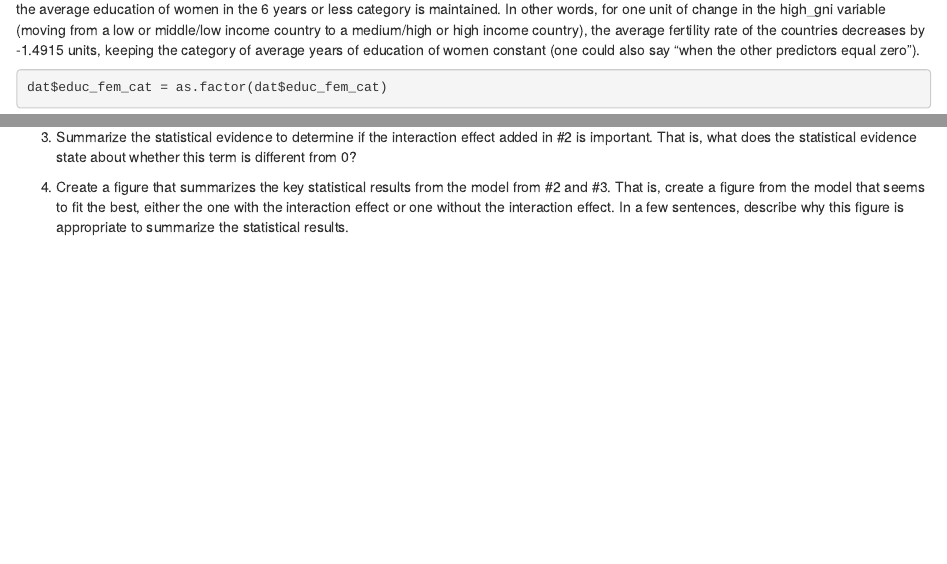
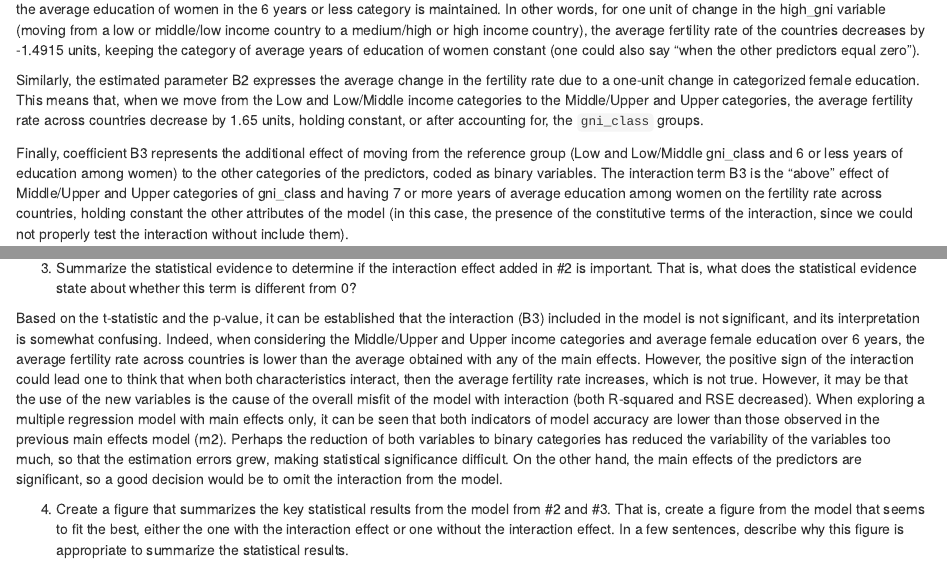
Before and after one commit to Bladimir-PF/First-example, an R Markdown document (ISM Assignment 4.Rmd): the page in a window 1100 px wide, from 1580 px down, and a second part further down, joined at a grey line. Rendered offline with R 4.5, knitr and Pandoc, with nearby package versions; some code elsewhere in the file could not run offline.

Commit message:
New draft

````diff
--- a/ISM Assignment 4.Rmd
+++ b/ISM Assignment 4.Rmd
@@ -70,3 +70,6 @@ summary(m3)
 
 The estimated parameter B1 can be interpreted as the average change in the fertility rate when the reference level of GNI income is changed and the average education of women in the 6 years or less category is maintained. In other words, for one unit of change in the high_gni variable (moving from a low or middle/low income country to a medium/high or high income country), the average fertility rate of the countries decreases by -1.4915 units, keeping the category of average years of education of women constant (one could also say "when the other predictors equal zero").
 
+Similarly, the estimated parameter B2 expresses the average change in the fertility rate due to a one-unit change in categorized female education. This means that, when we move from the Low and Low/Middle income categories to the Middle/Upper and Upper categories, the average fertility rate across countries decrease by 1.65 units, holding constant, or after accounting for, the `gni_class` groups.
+
+Finally, coefficient B3 represents the additional effect of moving from the reference group (Low and Low/Middle gni_class and 6 or less years of education among women) to the other categories of the predictors, coded as binary variables. The interaction term B3 is the "above" effect of Middle/Upper and Upper categories of gni_class and having 7 or more years of average education among women on the fertility rate across countries, holding constant the other attributes of the model  (in this case, the presence of the constitutive terms of the interaction, since we could not properly test the interaction without include them).
@@ -72,0 +79,7 @@ The estimated parameter B1 can be interpreted as the average change in the ferti
+3. Summarize the statistical evidence to determine if the interaction effect added in #2 is important. That is, what does the statistical evidence state about whether this term is different from 0?
+
+Based on the t-statistic and the p-value, it can be established that the interaction (B3) included in the model is not significant, and its interpretation is somewhat confusing. Indeed, when considering the Middle/Upper and Upper income categories and average female education over 6 years, the average fertility rate across countries is lower than the average obtained with any of the main effects. However, the positive sign of the interaction could lead one to think that when both characteristics interact, then the average fertility rate increases, which is not true.
+However, it may be that the use of the new variables is the cause of the overall misfit of the model with interaction (both R-squared and RSE decreased). When exploring a multiple regression model with main effects only, it can be seen that both indicators of model accuracy are lower than those observed in the previous main effects model (m2).
+Perhaps the reduction of both variables to binary categories has reduced the variability of the variables too much, so that the estimation errors grew, making statistical significance difficult. On the other hand, the main effects of the predictors are significant, so a good decision would be to omit the interaction from the model.
+
+4. Create a figure that summarizes the key statistical results from the model from #2 and #3. That is, create a figure from the model that seems to fit the best, either the one with the interaction effect or one without the interaction effect. In a few sentences, describe why this figure is appropriate to summarize the statistical results.
@@ -98,9 +122,3 @@ gf_point(.fitted ~ high_gni, color = ~ educ_fem_cat, data = two_way, size = 5) %
   gf_labs(x = "", y = "Model Predicted Values", color = 'Formal education for females') #%>%
   #gf_point(mean ~ high_gni, color = ~ educ_fem_cat, data = mean_duration, shape = 15, size = 5)
 ```
-
-
-
-3. Summarize the statistical evidence to determine if the interaction effect added in #2 is important. That is, what does the statistical evidence state about whether this term is different from 0?
-
-4. Create a figure that summarizes the key statistical results from the model from #2 and #3. That is, create a figure from the model that seems to fit the best, either the one with the interaction effect or one without the interaction effect. In a few sentences, describe why this figure is appropriate to summarize the statistical results.
````
Also changed, not shown: ISM Assignment 4.Rmd (24 more changed lines).
